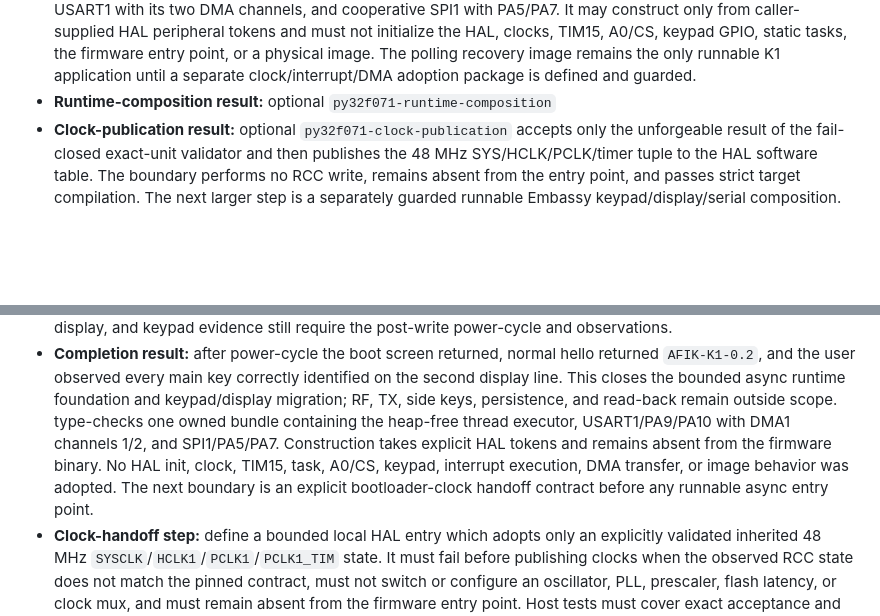
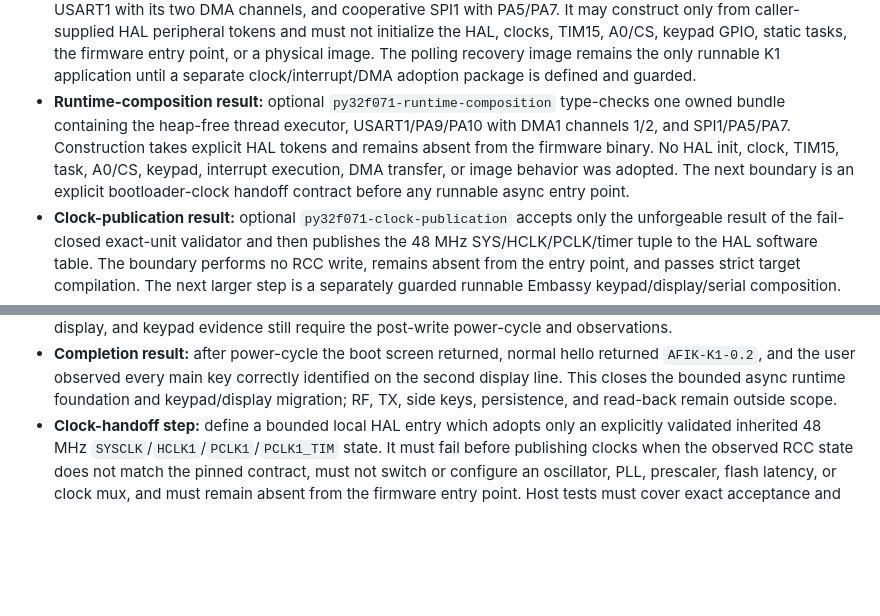
Before and after one commit to machshev/afik, a Markdown page: TASKS.md, 2 parts joined by grey strips. Drawn GitHub-style; blank space fills up the shorter version.

```diff
--- a/TASKS.md
+++ b/TASKS.md
@@ -1163,6 +1163,12 @@
   The polling recovery image remains the only runnable K1 application until a
   separate clock/interrupt/DMA adoption package is defined and guarded.
 - **Runtime-composition result:** optional `py32f071-runtime-composition`
+  type-checks one owned bundle containing the heap-free thread executor,
+  USART1/PA9/PA10 with DMA1 channels 1/2, and SPI1/PA5/PA7. Construction takes
+  explicit HAL tokens and remains absent from the firmware binary. No HAL init,
+  clock, TIM15, task, A0/CS, keypad, interrupt execution, DMA transfer, or image
+  behavior was adopted. The next boundary is an explicit bootloader-clock
+  handoff contract before any runnable async entry point.
 - **Clock-publication result:** optional `py32f071-clock-publication` accepts
   only the unforgeable result of the fail-closed exact-unit validator and then
   publishes the 48 MHz SYS/HCLK/PCLK/timer tuple to the HAL software table.
@@ -1203,12 +1209,6 @@
   identified on the second display line. This closes the bounded async runtime
   foundation and keypad/display migration; RF, TX, side keys, persistence,
   and read-back remain outside scope.
-  type-checks one owned bundle containing the heap-free thread executor,
-  USART1/PA9/PA10 with DMA1 channels 1/2, and SPI1/PA5/PA7. Construction takes
-  explicit HAL tokens and remains absent from the firmware binary. No HAL init,
-  clock, TIM15, task, A0/CS, keypad, interrupt execution, DMA transfer, or image
-  behavior was adopted. The next boundary is an explicit bootloader-clock
-  handoff contract before any runnable async entry point.
 - **Clock-handoff step:** define a bounded local HAL entry which adopts only an
   explicitly validated inherited 48 MHz `SYSCLK`/`HCLK1`/`PCLK1`/`PCLK1_TIM`
   state. It must fail before publishing clocks when the observed RCC state does
```
Also changed, not shown: STATUS.md (+21 -5 lines).
